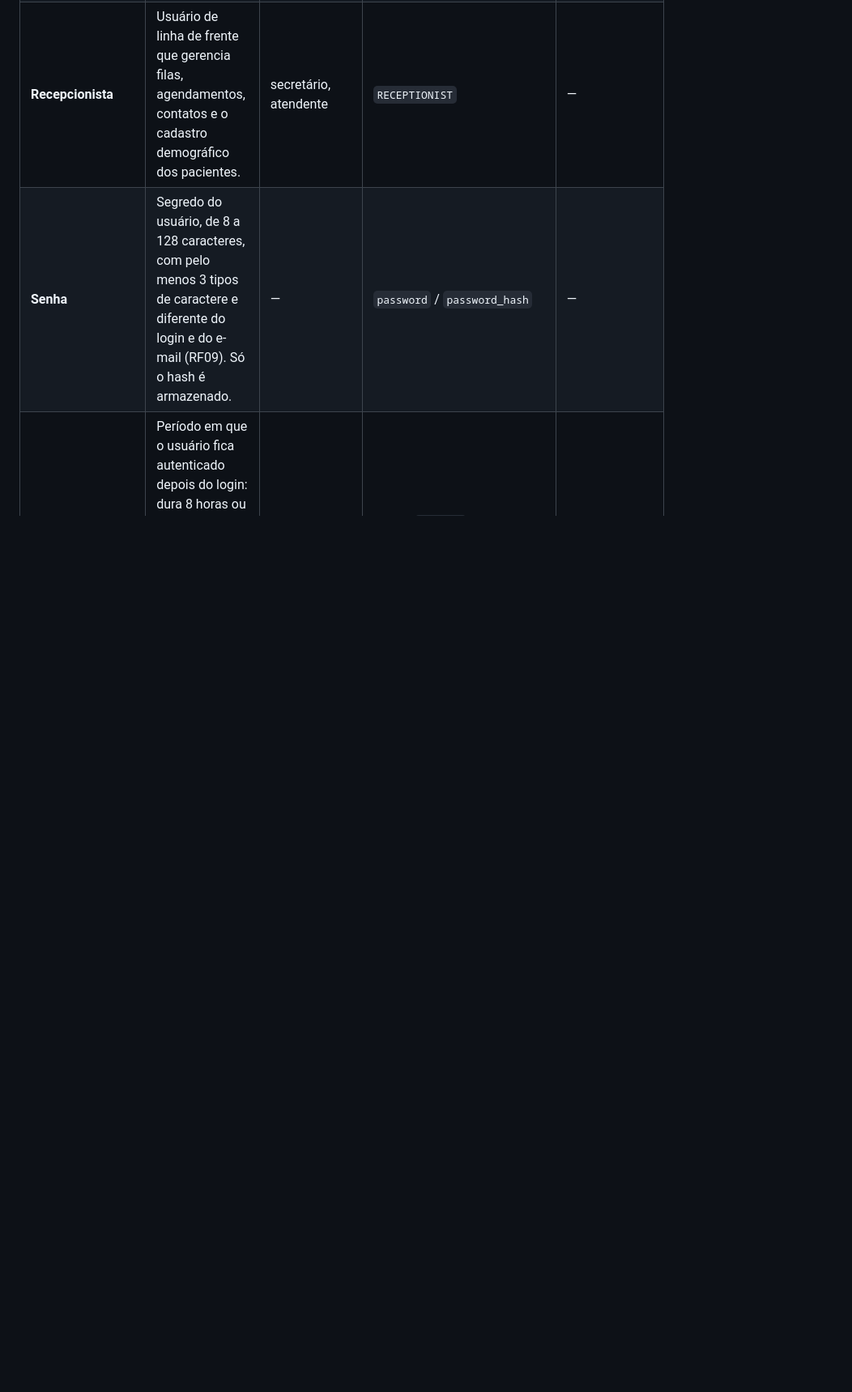
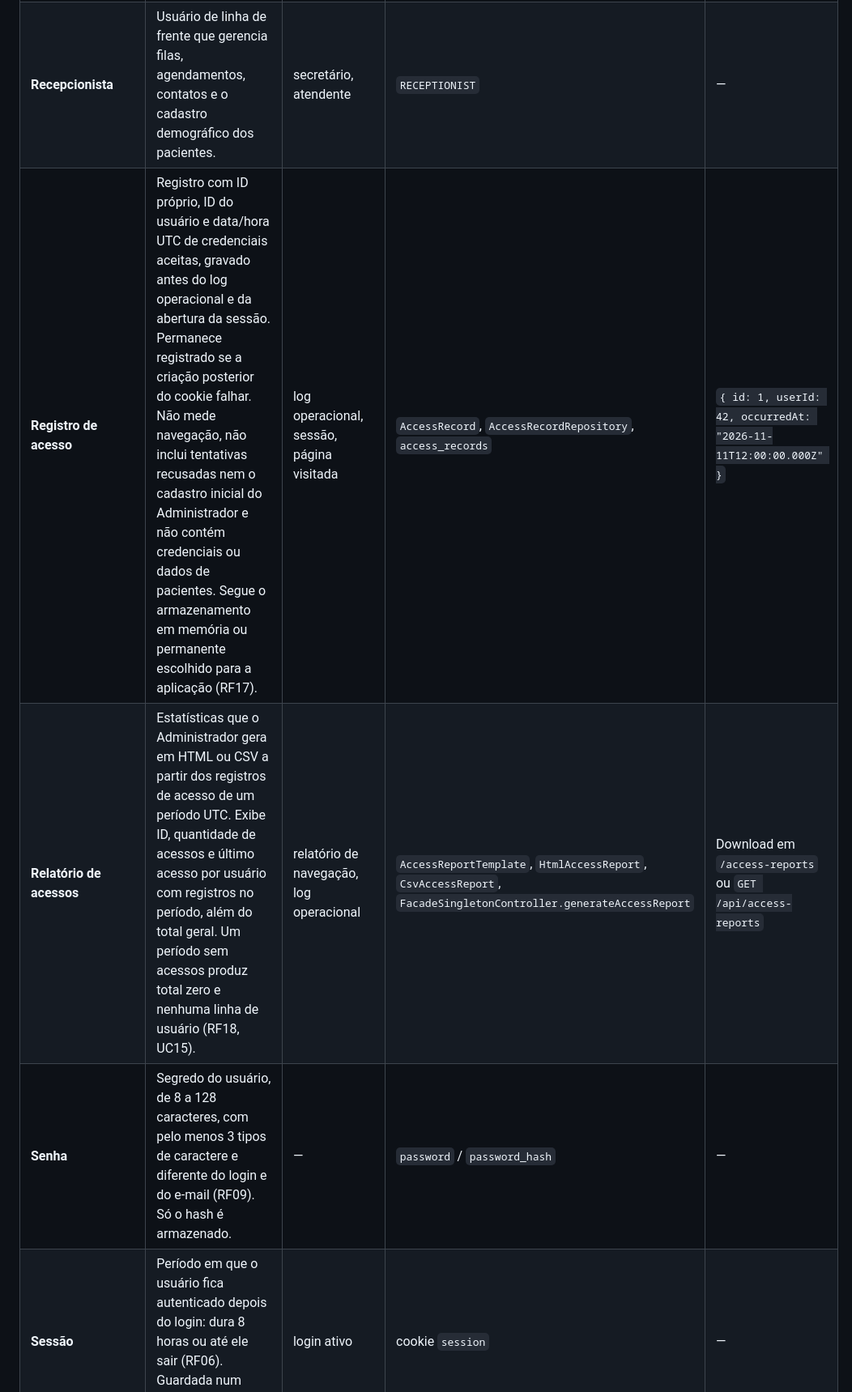
Before and after one commit to beatrizmontenegro07/projeto-metodos, a Markdown page: docs/02-glossario.md, the part around one of its changes. Shown at 81% size. GitHub-like rendering; blank space fills up the shorter version.

Commit message:
docs(reports): define access tracking and reporting glossary terms

```diff
--- a/docs/02-glossario.md
+++ b/docs/02-glossario.md
@@ -27,5 +30,7 @@
 | **RBAC** | *Role-Based Access Control*: controle de acesso em que cada papel libera um conjunto fixo de funcionalidades (NF-SEG-02). | — | `Role` | Só o Administrador lista usuários |
 | **Recepcionista** | Usuário de linha de frente que gerencia filas, agendamentos, contatos e o cadastro demográfico dos pacientes. | secretário, atendente | `RECEPTIONIST` | — |
+| **Registro de acesso** | Registro com ID próprio, ID do usuário e data/hora UTC de credenciais aceitas, gravado antes do log operacional e da abertura da sessão. Permanece registrado se a criação posterior do cookie falhar. Não mede navegação, não inclui tentativas recusadas nem o cadastro inicial do Administrador e não contém credenciais ou dados de pacientes. Segue o armazenamento em memória ou permanente escolhido para a aplicação (RF17). | log operacional, sessão, página visitada | `AccessRecord`, `AccessRecordRepository`, `access_records` | `{ id: 1, userId: 42, occurredAt: "2026-11-11T12:00:00.000Z" }` |
+| **Relatório de acessos** | Estatísticas que o Administrador gera em HTML ou CSV a partir dos registros de acesso de um período UTC. Exibe ID, quantidade de acessos e último acesso por usuário com registros no período, além do total geral. Um período sem acessos produz total zero e nenhuma linha de usuário (RF18, UC15). | relatório de navegação, log operacional | `AccessReportTemplate`, `HtmlAccessReport`, `CsvAccessReport`, `FacadeSingletonController.generateAccessReport` | Download em `/access-reports` ou `GET /api/access-reports` |
 | **Senha** | Segredo do usuário, de 8 a 128 caracteres, com pelo menos 3 tipos de caractere e diferente do login e do e-mail (RF09). Só o hash é armazenado. | — | `password` / `password_hash` | — |
 | **Sessão** | Período em que o usuário fica autenticado depois do login: dura 8 horas ou até ele sair (RF06). Guardada num cookie assinado ([ADR-0008](07-arquitetura/adr/0008-sessao-em-cookie-assinado.md)). | login ativo | cookie `session` | — |
 | **Sexo** | Sexo administrativo do paciente, nos valores do padrão FHIR: Masculino, Feminino, Outro ou Desconhecido (RF11). | gênero | `gender` (`MALE`, `FEMALE`, `OTHER`, `UNKNOWN`) | Feminino |
```
Also changed, not shown: other parts of docs/02-glossario.md (+5 -0 lines).
